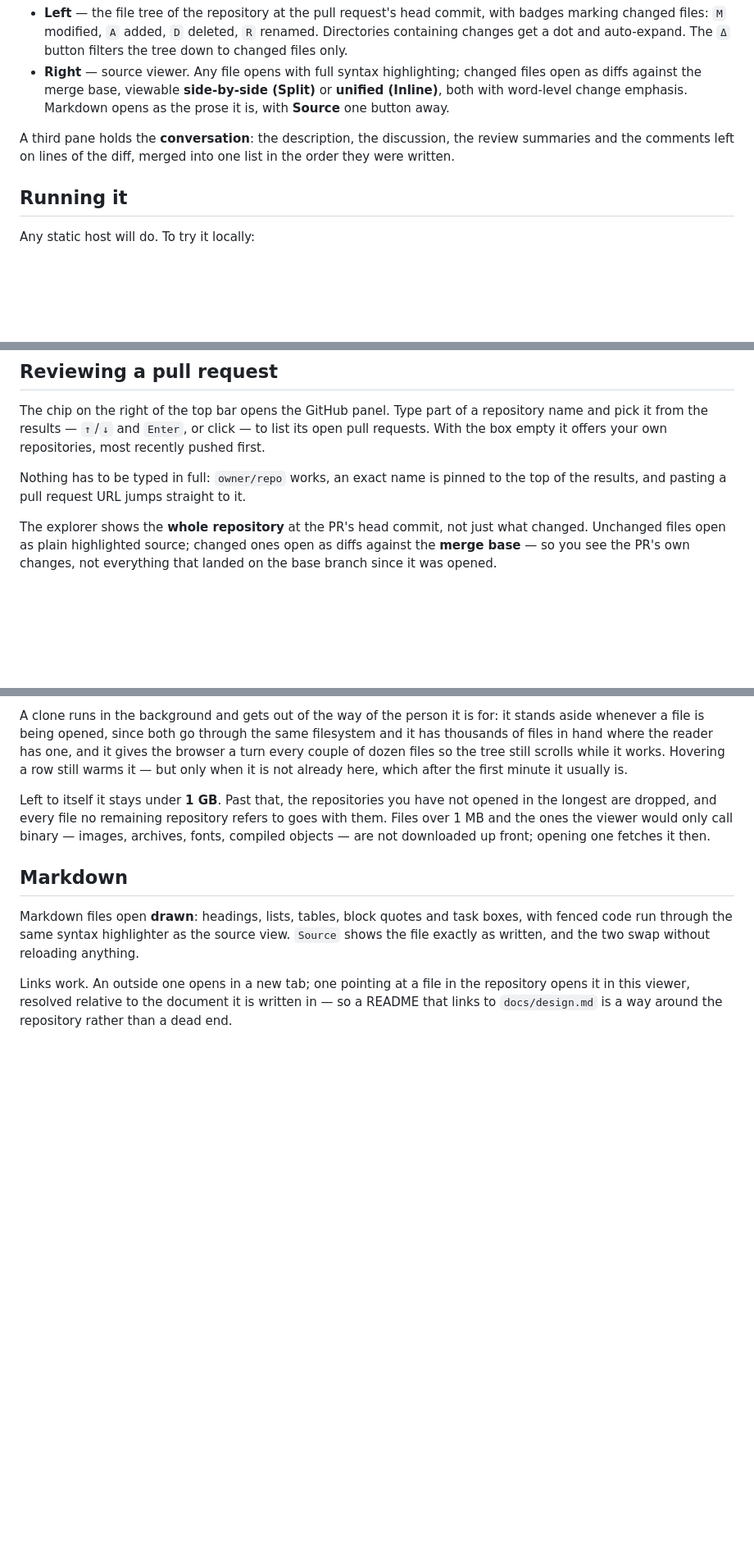
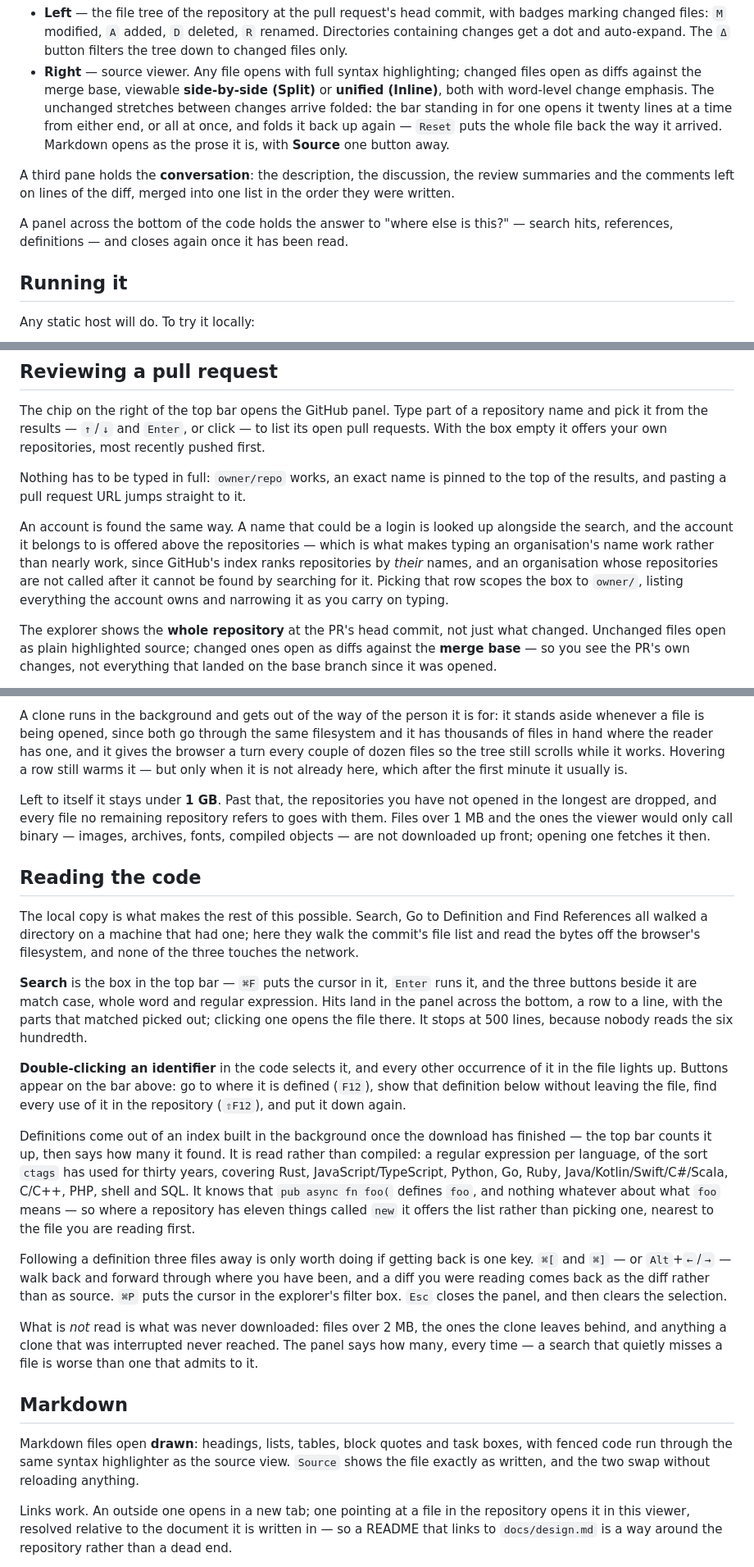
Before and after one commit to bigmah/pullspace, a Markdown page: README.md, 3 parts joined by grey strips. Shown at 82% size. Drawn GitHub-style; blank space fills up the shorter version.

Commit message:
fix(readme): update stale readme info

```diff
--- a/README.md
+++ b/README.md
@@ -15,12 +15,18 @@ Two panes, like a traditional IDE but without the weight:
   button filters the tree down to changed files only.
 - **Right** — source viewer. Any file opens with full syntax highlighting;
   changed files open as diffs against the merge base, viewable **side-by-side
-  (Split)** or **unified (Inline)**, both with word-level change emphasis.
-  Markdown opens as the prose it is, with **Source** one button away.
+  (Split)** or **unified (Inline)**, both with word-level change emphasis. The
+  unchanged stretches between changes arrive folded: the bar standing in for one
+  opens it twenty lines at a time from either end, or all at once, and folds it
+  back up again — `Reset` puts the whole file back the way it arrived. Markdown
+  opens as the prose it is, with **Source** one button away.
 
 A third pane holds the **conversation**: the description, the discussion, the
 review summaries and the comments left on lines of the diff, merged into one
 list in the order they were written.
+
+A panel across the bottom of the code holds the answer to "where else is this?"
+— search hits, references, definitions — and closes again once it has been read.
 
 ## Running it
 
@@ -84,6 +90,14 @@ repositories, most recently pushed first.
 Nothing has to be typed in full: `owner/repo` works, an exact name is pinned to
 the top of the results, and pasting a pull request URL jumps straight to it.
 
+An account is found the same way. A name that could be a login is looked up
+alongside the search, and the account it belongs to is offered above the
+repositories — which is what makes typing an organisation's name work rather
+than nearly work, since GitHub's index ranks repositories by *their* names, and
+an organisation whose repositories are not called after it cannot be found by
+searching for it. Picking that row scopes the box to `owner/`, listing
+everything the account owns and narrowing it as you carry on typing.
+
 The explorer shows the **whole repository** at the PR's head commit, not just
 what changed. Unchanged files open as plain highlighted source; changed ones
 open as diffs against the **merge base** — so you see the PR's own changes, not
@@ -133,6 +147,44 @@ to goes with them. Files over 1 MB and the ones the viewer would only call
 binary — images, archives, fonts, compiled objects — are not downloaded up
 front; opening one fetches it then.
 
+## Reading the code
+
+The local copy is what makes the rest of this possible. Search, Go to Definition
+and Find References all walked a directory on a machine that had one; here they
+walk the commit's file list and read the bytes off the browser's filesystem, and
+none of the three touches the network.
+
+**Search** is the box in the top bar — `⌘F` puts the cursor in it, `Enter` runs
+it, and the three buttons beside it are match case, whole word and regular
+expression. Hits land in the panel across the bottom, a row to a line, with the
+parts that matched picked out; clicking one opens the file there. It stops at
+500 lines, because nobody reads the six hundredth.
+
+**Double-clicking an identifier** in the code selects it, and every other
+occurrence of it in the file lights up. Buttons appear on the bar above: go to
+where it is defined (`F12`), show that definition below without leaving the
+file, find every use of it in the repository (`⇧F12`), and put it down again.
+
+Definitions come out of an index built in the background once the download has
+finished — the top bar counts it up, then says how many it found. It is read
+rather than compiled: a regular expression per language, of the sort `ctags` has
+used for thirty years, covering Rust, JavaScript/TypeScript, Python, Go, Ruby,
+Java/Kotlin/Swift/C#/Scala, C/C++, PHP, shell and SQL. It knows that
+`pub async fn foo(` defines `foo`, and nothing whatever about what `foo` means —
+so where a repository has eleven things called `new` it offers the list rather
+than picking one, nearest to the file you are reading first.
+
+Following a definition three files away is only worth doing if getting back is
+one key. `⌘[` and `⌘]` — or `Alt`+`←`/`→` — walk back and forward through where
+you have been, and a diff you were reading comes back as the diff rather than as
+source. `⌘P` puts the cursor in the explorer's filter box. `Esc` closes the
+panel, and then clears the selection.
+
+What is *not* read is what was never downloaded: files over 2 MB, the ones the
+clone leaves behind, and anything a clone that was interrupted never reached.
+The panel says how many, every time — a search that quietly misses a file is
+worse than one that admits to it.
+
 ## Markdown
 
 Markdown files open **drawn**: headings, lists, tables, block quotes and task
```
Also changed, not shown: other parts of README.md (+18 -5 lines).
